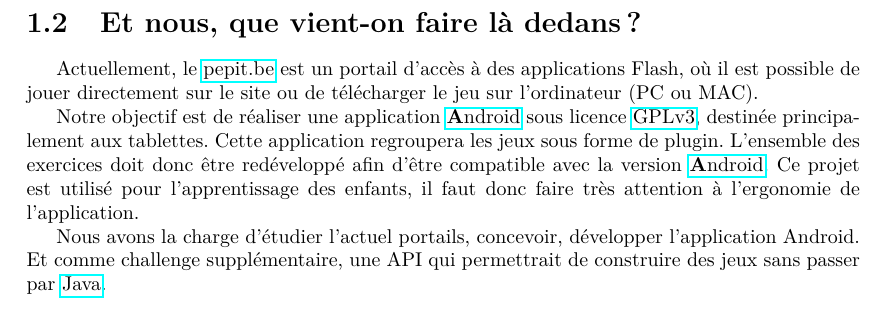
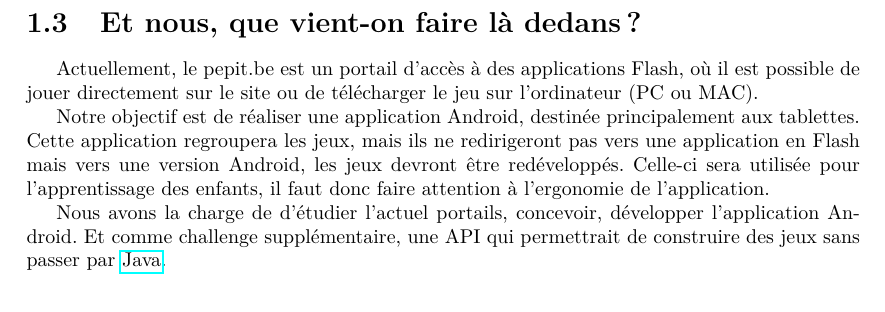
Before and after one commit to jponcy/pepitMobil-rapport, a LaTeX document (rapport.tex, which reads presentation.tex): part of page 6 of 34 before the commit and part of page 8 of 34 after it, cut so that both start at the same text. Compiled offline with pdfLaTeX.

Commit message:
#61 existant reorganisation

```diff
--- a/presentation.tex
+++ b/presentation.tex
@@ -3,14 +3,6 @@ PEPIT est né le 15 mai 2004 à Mouscron en Belgique. Il s'agissait, à l'époqu
 
 
 Le projet a connu différentes évolutions au fil du temps, la troisième version du site est actuellement en ligne. Cette dernière version contient plus de 1250 exercices en ligne, la variété et la qualité de nos exercices sont appréciées les mois "scolaires" par plus de 200.000 "visiteurs uniques".
-%% ************************************************** %
-\section{Et nous, que vient-on faire là dedans ?}
-Actuellement, le \pepitSite{} est un portail d'accès à des applications Flash, où il est possible de jouer directement sur le site ou de télécharger le jeu sur l'ordinateur (PC ou MAC).
-
-Notre objectif est de réaliser une application \android{} sous licence \licenceDuProjet{}, destinée principalement aux tablettes. Cette application regroupera les jeux sous forme de \plugin{}. L'ensemble des exercices doit donc être redéveloppé afin d'être compatible avec la version \android{}.
-Ce projet est utilisé pour l'apprentissage des enfants, il faut donc faire très attention à l'ergonomie de l'application.
-
-Nous avons la charge d'étudier l'actuel portails, concevoir, développer l'application Android. Et comme challenge supplémentaire, une API qui permettrait de construire des jeux sans passer par \java{}.
 
 %% ************************************************** %
 %% Présentation de l'existant
@@ -50,3 +42,13 @@ Actuellement un site internet est en place, c'est un portail de jeux au format f
 \caption{Pepit Mobil - Un exercice}
 \label{Pepit Mobil - Un exercice}
 \end{figure}
+
+%% ************************************************** %
+\section{Et nous, que vient-on faire là dedans ?}
+Actuellement, le pepit.be est un portail d'accès à des applications Flash, où il est possible de jouer directement sur le site ou de télécharger le jeu sur l'ordinateur (PC ou MAC).
+
+
+Notre objectif est de réaliser une application Android, destinée principalement aux tablettes. Cette application regroupera les jeux, mais ils ne redirigeront pas vers une application en Flash mais vers une version Android, les jeux devront être redéveloppés. Celle-ci sera utilisée pour l'apprentissage des enfants, il faut donc faire attention à l'ergonomie de l'application.
+
+
+Nous avons la charge de d'étudier l'actuel portails, concevoir, développer l'application Android. Et comme challenge supplémentaire, une API qui permettrait de construire des jeux sans passer par \java{}.
```
